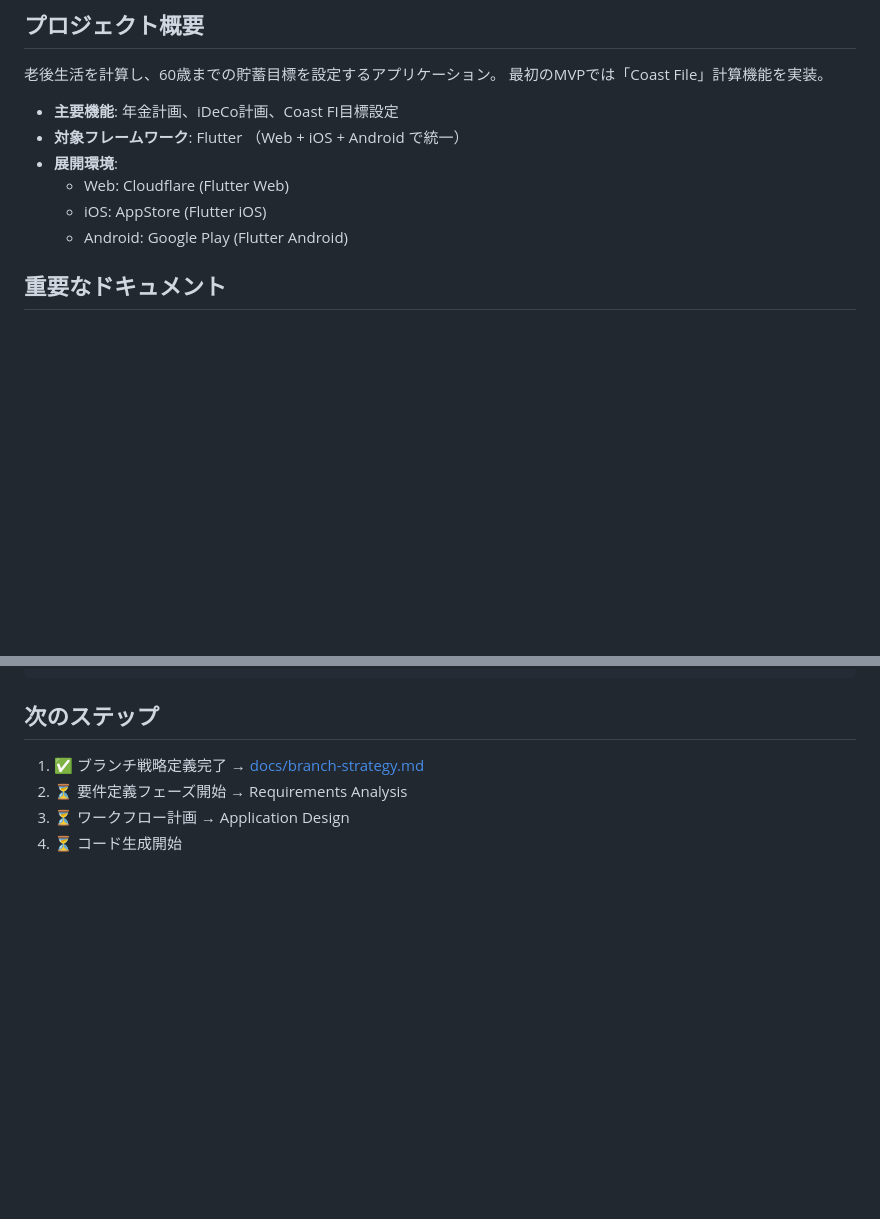
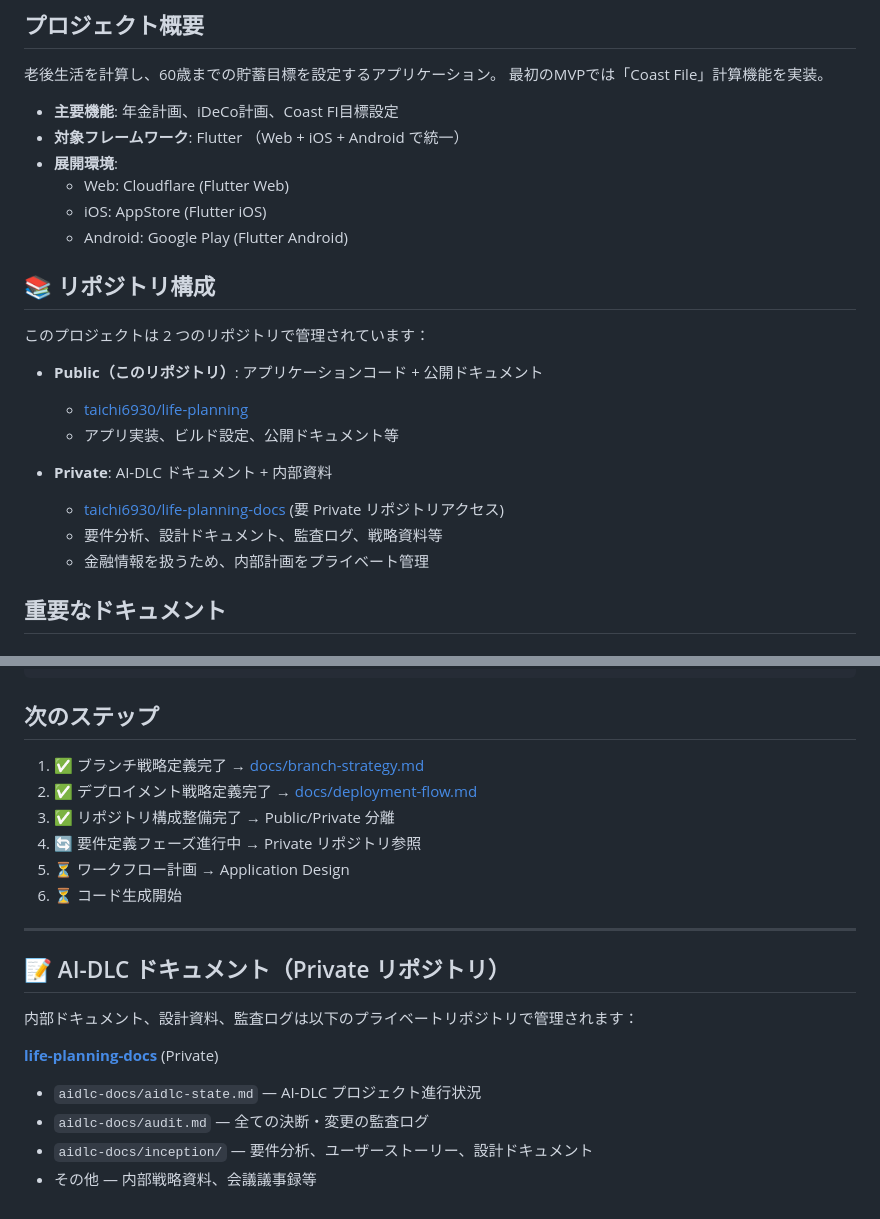
Before and after one commit to taichi6930/life-planning, a Markdown page: .instructions.md, 2 parts joined by grey strips. GitHub-like rendering; blank space fills up the shorter version.

Commit message:
docs: Add private repository reference to .instructions.md

```diff
--- a/.instructions.md
+++ b/.instructions.md
@@ -16,6 +16,19 @@ description: "life-planning プロジェクトの開発ガイダンス"
   - Web: Cloudflare (Flutter Web)
   - iOS: AppStore (Flutter iOS)
   - Android: Google Play (Flutter Android)
+
+## 📚 リポジトリ構成
+
+このプロジェクトは 2 つのリポジトリで管理されています：
+
+- **Public（このリポジトリ）**: アプリケーションコード + 公開ドキュメント
+  - [taichi6930/life-planning](https://github.com/taichi6930/life-planning)
+  - アプリ実装、ビルド設定、公開ドキュメント等
+
+- **Private**: AI-DLC ドキュメント + 内部資料
+  - [taichi6930/life-planning-docs](https://github.com/taichi6930/life-planning-docs) (要 Private リポジトリアクセス)
+  - 要件分析、設計ドキュメント、監査ログ、戦略資料等
+  - 金融情報を扱うため、内部計画をプライベート管理
 
 ## 重要なドキュメント
 
@@ -82,6 +95,20 @@ git push origin feature/update-deployment-flow
 ## 次のステップ
 
 1. ✅ ブランチ戦略定義完了 → [docs/branch-strategy.md](docs/branch-strategy.md)
-2. ⏳ 要件定義フェーズ開始 → Requirements Analysis
-3. ⏳ ワークフロー計画 → Application Design
-4. ⏳ コード生成開始
+2. ✅ デプロイメント戦略定義完了 → [docs/deployment-flow.md](docs/deployment-flow.md)
+3. ✅ リポジトリ構成整備完了 → Public/Private 分離
+4. 🔄 要件定義フェーズ進行中 → Private リポジトリ参照
+5. ⏳ ワークフロー計画 → Application Design
+6. ⏳ コード生成開始
+
+---
+
+## 📝 AI-DLC ドキュメント（Private リポジトリ）
+
+内部ドキュメント、設計資料、監査ログは以下のプライベートリポジトリで管理されます：
+
+**[life-planning-docs](https://github.com/taichi6930/life-planning-docs)** (Private)
+- `aidlc-docs/aidlc-state.md` — AI-DLC プロジェクト進行状況
+- `aidlc-docs/audit.md` — 全ての決断・変更の監査ログ
+- `aidlc-docs/inception/` — 要件分析、ユーザーストーリー、設計ドキュメント
+- その他 — 内部戦略資料、会議議事録等
```
